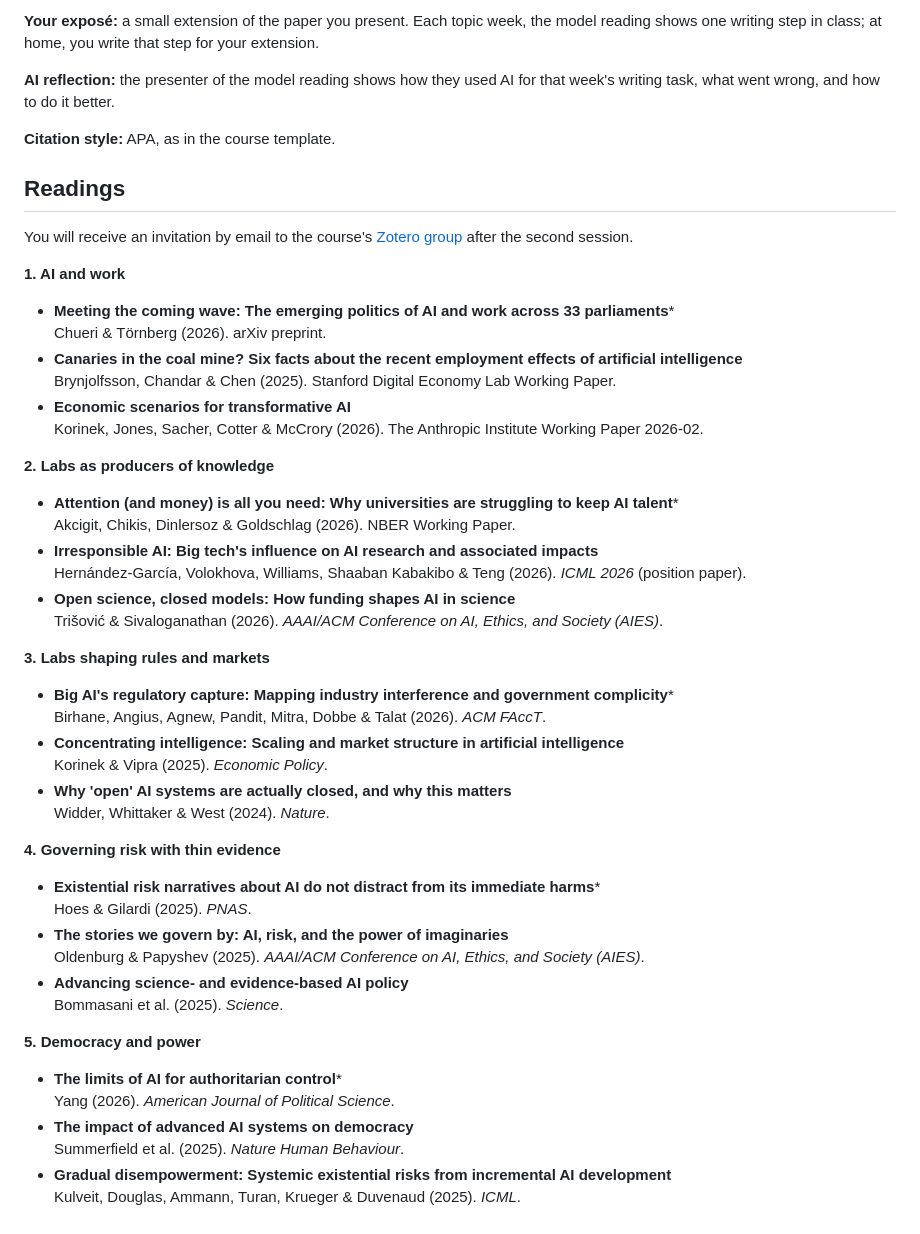
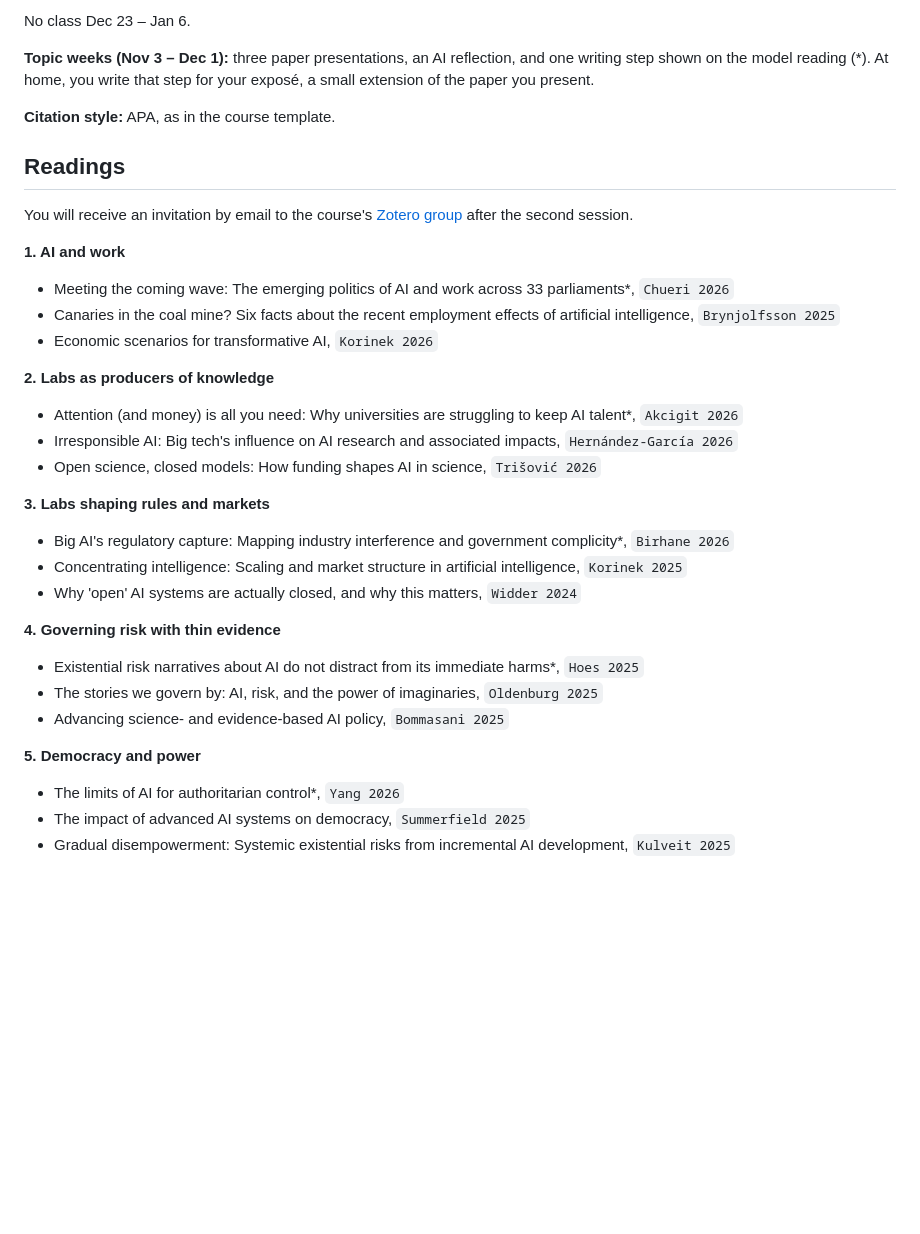
Before and after one commit to carinahausladen/ai-public-governance, a Markdown page: README.md, the part around one of its changes. Drawn GitHub-style; blank space fills up the shorter version.

Commit message:
Compact session table and one-line readings
Co-Authored-By: Claude Opus 5.5 <noreply@anthropic.com>

```diff
--- a/README.md
+++ b/README.md
@@ -34,7 +29,7 @@ This seminar examines the concentration of power in AI development, its conseque
 
-**Your exposé:** a small extension of the paper you present. Each topic week, the model reading shows one writing step in class; at home, you write that step for your extension.
+No class Dec 23 – Jan 6.
 
-**AI reflection:** the presenter of the model reading shows how they used AI for that week's writing task, what went wrong, and how to do it better.
+**Topic weeks (Nov 3 – Dec 1):** three paper presentations, an AI reflection, and one writing step shown on the model reading (\*). At home, you write that step for your exposé, a small extension of the paper you present.
 
 **Citation style:** APA, as in the course template.
 
@@ -45,45 +40,30 @@ You will receive an invitation by email to the course's [Zotero group](https://w
 
 **1. AI and work**
 
-- **Meeting the coming wave: The emerging politics of AI and work across 33 parliaments**\*<br>
-  Chueri & Törnberg (2026). arXiv preprint.
-- **Canaries in the coal mine? Six facts about the recent employment effects of artificial intelligence**<br>
-  Brynjolfsson, Chandar & Chen (2025). Stanford Digital Economy Lab Working Paper.
-- **Economic scenarios for transformative AI**<br>
-  Korinek, Jones, Sacher, Cotter & McCrory (2026). The Anthropic Institute Working Paper 2026-02.
+- Meeting the coming wave: The emerging politics of AI and work across 33 parliaments\*, `Chueri 2026`
+- Canaries in the coal mine? Six facts about the recent employment effects of artificial intelligence, `Brynjolfsson 2025`
+- Economic scenarios for transformative AI, `Korinek 2026`
 
 **2. Labs as producers of knowledge**
 
-- **Attention (and money) is all you need: Why universities are struggling to keep AI talent**\*<br>
-  Akcigit, Chikis, Dinlersoz & Goldschlag (2026). NBER Working Paper.
-- **Irresponsible AI: Big tech's influence on AI research and associated impacts**<br>
-  Hernández-García, Volokhova, Williams, Shaaban Kabakibo & Teng (2026). *ICML 2026* (position paper).
-- **Open science, closed models: How funding shapes AI in science**<br>
-  Trišović & Sivaloganathan (2026). *AAAI/ACM Conference on AI, Ethics, and Society (AIES)*.
+- Attention (and money) is all you need: Why universities are struggling to keep AI talent\*, `Akcigit 2026`
+- Irresponsible AI: Big tech's influence on AI research and associated impacts, `Hernández-García 2026`
+- Open science, closed models: How funding shapes AI in science, `Trišović 2026`
 
 **3. Labs shaping rules and markets**
 
-- **Big AI's regulatory capture: Mapping industry interference and government complicity**\*<br>
-  Birhane, Angius, Agnew, Pandit, Mitra, Dobbe & Talat (2026). *ACM FAccT*.
-- **Concentrating intelligence: Scaling and market structure in artificial intelligence**<br>
-  Korinek & Vipra (2025). *Economic Policy*.
-- **Why 'open' AI systems are actually closed, and why this matters**<br>
-  Widder, Whittaker & West (2024). *Nature*.
+- Big AI's regulatory capture: Mapping industry interference and government complicity\*, `Birhane 2026`
+- Concentrating intelligence: Scaling and market structure in artificial intelligence, `Korinek 2025`
+- Why 'open' AI systems are actually closed, and why this matters, `Widder 2024`
 
 **4. Governing risk with thin evidence**
 
-- **Existential risk narratives about AI do not distract from its immediate harms**\*<br>
-  Hoes & Gilardi (2025). *PNAS*.
-- **The stories we govern by: AI, risk, and the power of imaginaries**<br>
-  Oldenburg & Papyshev (2025). *AAAI/ACM Conference on AI, Ethics, and Society (AIES)*.
-- **Advancing science- and evidence-based AI policy**<br>
-  Bommasani et al. (2025). *Science*.
+- Existential risk narratives about AI do not distract from its immediate harms\*, `Hoes 2025`
+- The stories we govern by: AI, risk, and the power of imaginaries, `Oldenburg 2025`
+- Advancing science- and evidence-based AI policy, `Bommasani 2025`
 
 **5. Democracy and power**
 
-- **The limits of AI for authoritarian control**\*<br>
-  Yang (2026). *American Journal of Political Science*.
-- **The impact of advanced AI systems on democracy**<br>
-  Summerfield et al. (2025). *Nature Human Behaviour*.
-- **Gradual disempowerment: Systemic existential risks from incremental AI development**<br>
-  Kulveit, Douglas, Ammann, Turan, Krueger & Duvenaud (2025). *ICML*.
+- The limits of AI for authoritarian control\*, `Yang 2026`
+- The impact of advanced AI systems on democracy, `Summerfield 2025`
+- Gradual disempowerment: Systemic existential risks from incremental AI development, `Kulveit 2025`
```
Also changed, not shown: other parts of README.md (+16 -21 lines).
